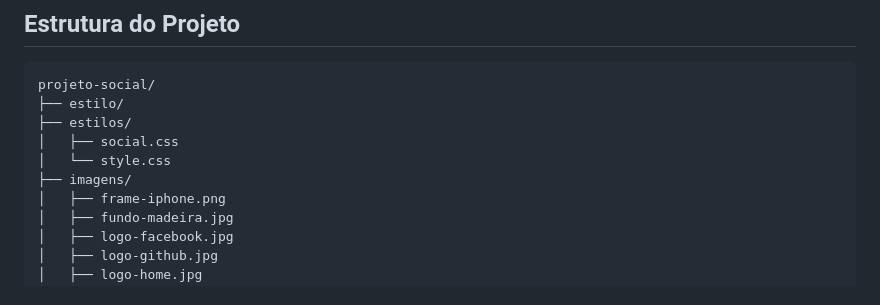
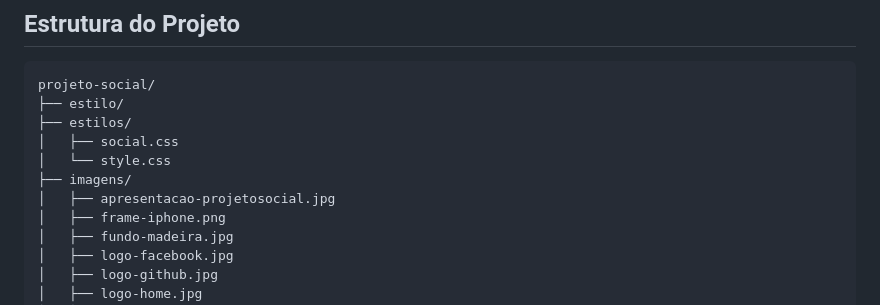
Before and after one commit to ajborgesdev/projeto-social, a Markdown page: readme.md, the part around one of its changes. Drawn GitHub-style.

```diff
--- a/readme.md
+++ b/readme.md
@@ -64,6 +64,7 @@ projeto-social/
 │   ├── social.css
 │   └── style.css
 ├── imagens/
+│   ├── apresentacao-projetosocial.jpg
 │   ├── frame-iphone.png
 │   ├── fundo-madeira.jpg
 │   ├── logo-facebook.jpg
```
Also changed, not shown: other parts of readme.md (+1 -1 lines).
